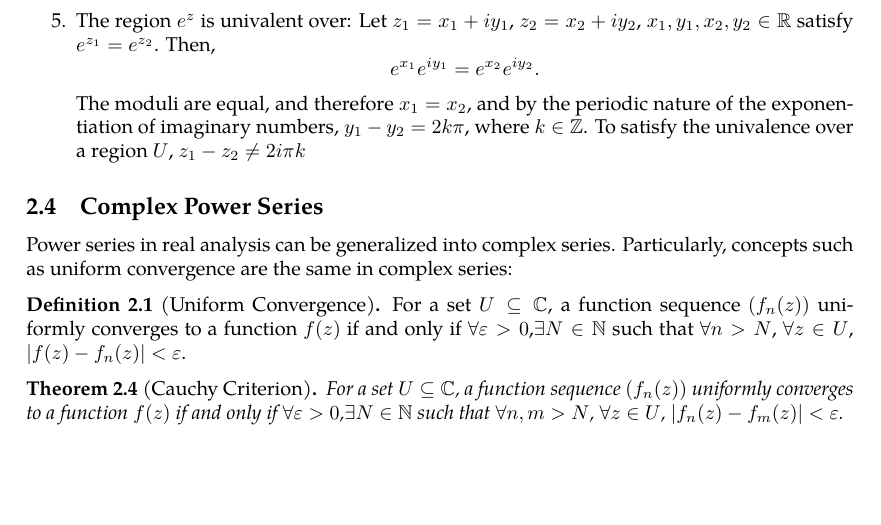
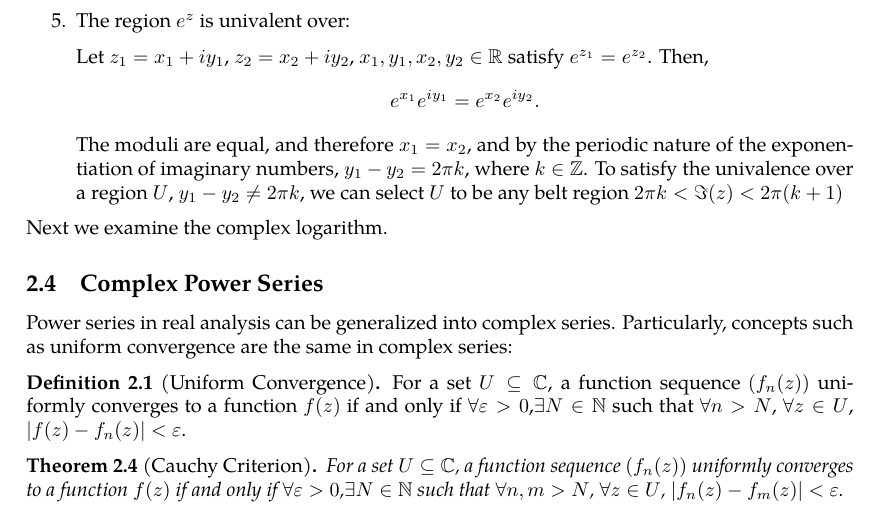
Before and after one commit to slipperking/complex-analysis-latex, a LaTeX document (main.tex): part of page 15 of 39, cut so that both start at the same text, the shorter picture padded with empty space. Compiled offline with pdfLaTeX.

Commit message:
overleaf_to_git (Wed Jun  4 14:11:37 2025 -0700): update main.tex from r7234 to r7254

```diff
--- a/main.tex
+++ b/main.tex
@@ -34,7 +34,7 @@
 \newcommand{\ddz}{\dd{z}}
 \newcommand{\ddzeta}{\dd{\zeta}}
 \newcommand{\supp}{\operatorname{supp}}
-\DeclareMathOperator{\Log}{Log}
+\newcommand{\Log}{\mathrm{Log}}
 
 \newtheorem{theorem}{Theorem}[section]
 \newtheorem{corollary}{Corollary}[theorem]
@@ -381,8 +381,10 @@ Since all elementary functions can be written in terms of exponential functions
 
     In fact, most real exponentiation rules are identical to those in the complex number field. Previously we claimed the periodic properties of \(e^z\). For \(U\subseteq\mathbb{C}\), a holomorphic function \(f:U\to\mathbb{C}\) is \textit{univalent} over \(U\) if it is injective over \(U\). This means that the solutions \(\paren{z_1,z_2}\) satisfying \(f\paren{z_1}=f\paren{z_2}\) will also always satisfy \(z_1=z_2\).
     \item The region \(e^z\) is univalent over:
-    Let \(z_1=x_1+iy_1\), \(z_2=x_2+iy_2\), \(x_1,y_1,x_2,y_2\in\mathbb{R}\) satisfy \(e^{z_1}=e^{z_2}\). Then, \[e^{x_1}e^{iy_1}=e^{x_2}e^{iy_2}.\] The moduli are equal, and therefore \(x_1=x_2\), and by the periodic nature of the exponentiation of imaginary numbers, \(y_1-y_2=2k\pi\), where \(k\in\mathbb{Z}\). To satisfy the univalence over a region \(U\), \(z_1-z_2\neq2i\pi k\)
+
+    Let \(z_1=x_1+iy_1\), \(z_2=x_2+iy_2\), \(x_1,y_1,x_2,y_2\in\mathbb{R}\) satisfy \(e^{z_1}=e^{z_2}\). Then, \[e^{x_1}e^{iy_1}=e^{x_2}e^{iy_2}.\] The moduli are equal, and therefore \(x_1=x_2\), and by the periodic nature of the exponentiation of imaginary numbers, \(y_1-y_2=2\pi k\), where \(k\in\mathbb{Z}\). To satisfy the univalence over a region \(U\), \(y_1-y_2\neq2\pi k\), we can select \(U\) to be any belt region \(2\pi k< \imaginary(z)< 2\pi (k+1)\)
 \end{enumerate}
+Next we examine the complex logarithm.
 \subsection{Complex Power Series}
 Power series in real analysis can be generalized into complex series. Particularly, concepts such as uniform convergence are the same in complex series:
 \begin{definition}[Uniform Convergence]
```
